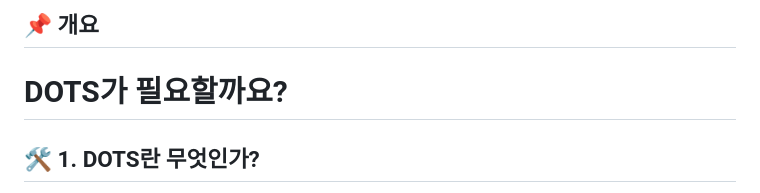
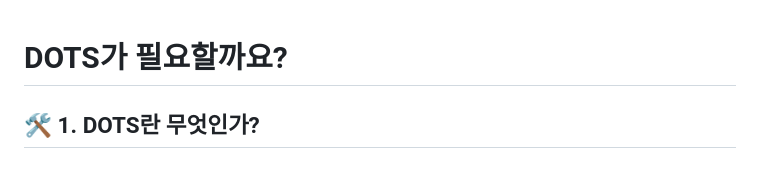
Before and after one commit to s2nchangeun2/MyBlog, a Markdown page: blog/[20250214]_[DOTS는 왜 필요한걸까?]_[]_[reasonDOTS.png]_[DOTS 아키텍처]_[].md, the part around the change. Rendered like a GitHub page.

Commit message:
내용 수정

```diff
--- a/blog/[20250214]_[DOTS는 왜 필요한걸까?]_[]_[reasonDOTS.png]_[DOTS 아키텍처]_[].md
+++ b/blog/[20250214]_[DOTS는 왜 필요한걸까?]_[]_[reasonDOTS.png]_[DOTS 아키텍처]_[].md
@@ -1,4 +1,3 @@
-## 📌 개요
 # DOTS가 필요할까요?
 
 ## 🛠️ 1. DOTS란 무엇인가?
```
